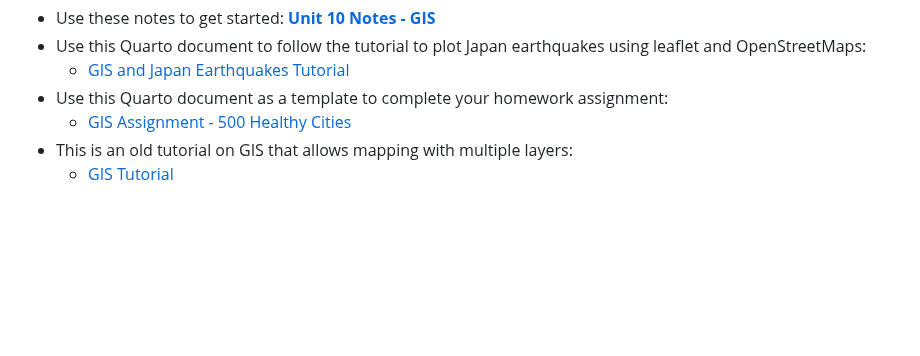
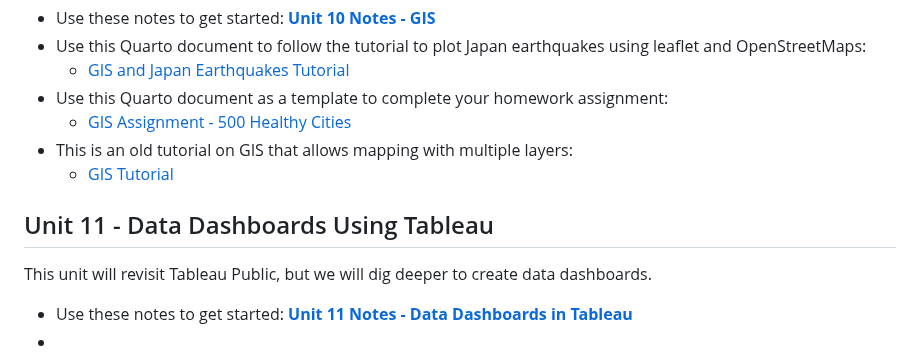
Before and after one commit to rjsaidi/Welcome-to-DATA-110, a Markdown page: README.md, the part around the change. GitHub-like rendering; blank space fills up the shorter version.

```diff
--- a/README.md
+++ b/README.md
@@ -93,3 +93,9 @@ This unit will explore mapping using leaflet and OpenStreetMaps.
      - [GIS Assignment - 500 Healthy Cities](./GIS_Assignment_500_Healthy_Cities.qmd)
 - This is an old tutorial on GIS that allows mapping with multiple layers:
      - [GIS Tutorial](./GIS_Tutorial.rmd)
+
+## Unit 11 - Data Dashboards Using Tableau
+This unit will revisit Tableau Public, but we will dig deeper to create data dashboards.
+
+- Use these notes to get started: [**Unit 11 Notes - Data Dashboards in Tableau**](./)
+-
```
